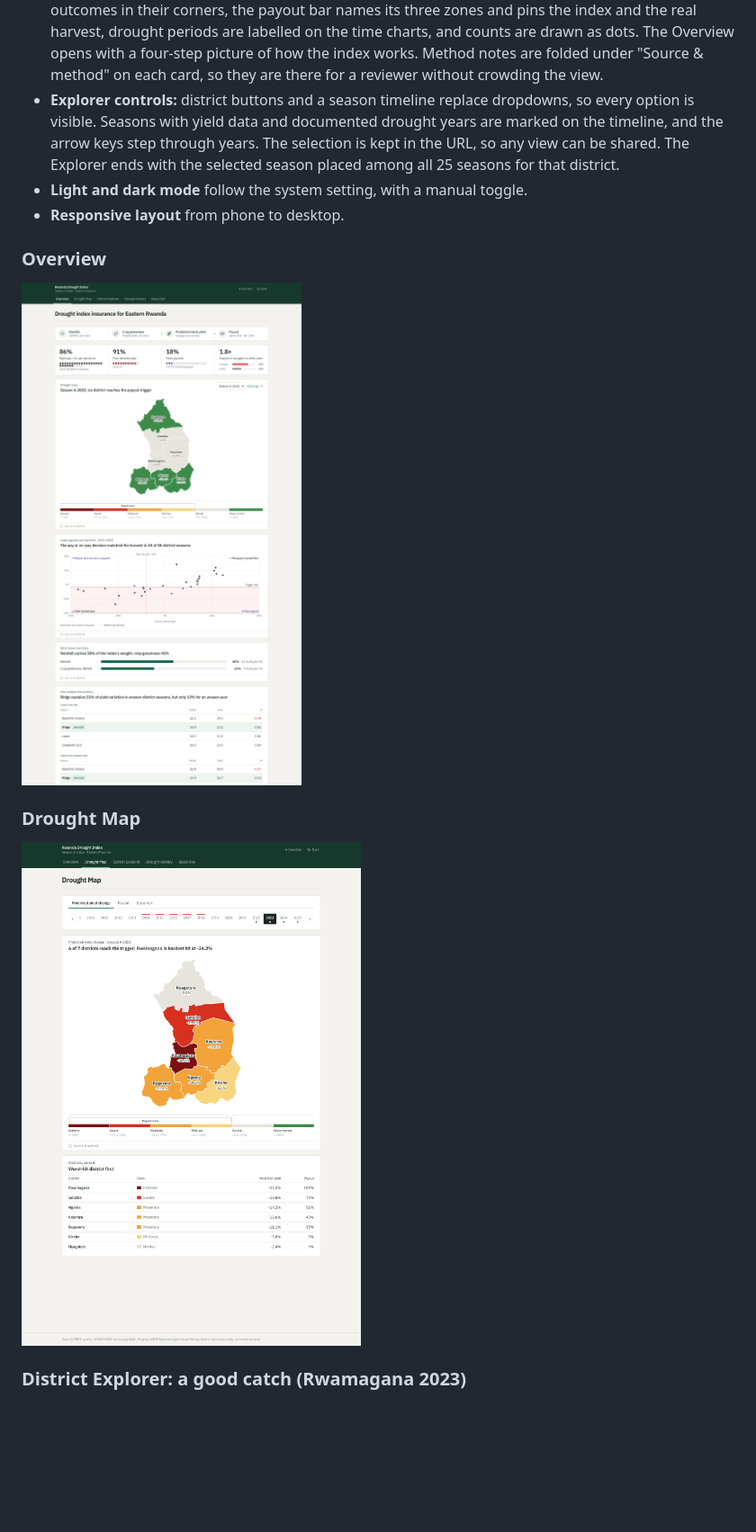
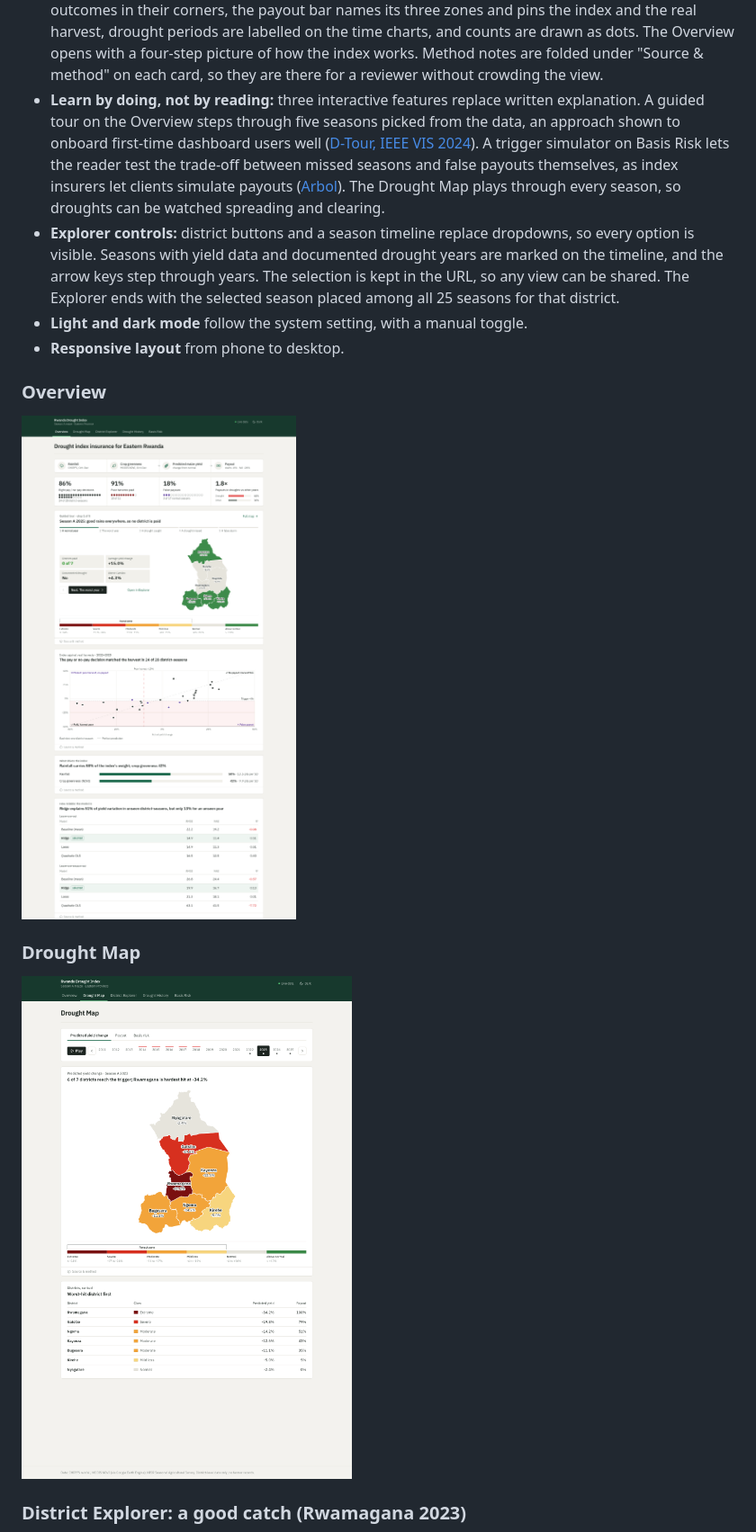
Before and after one commit to JokMaker/parametric-drought-simulator, a Markdown page: README.md, the part around one of its changes. Shown at 90% size. GitHub-like rendering; pictures changed too: docs/screenshots/drought-map.png, docs/screenshots/overview.png; blank space fills up the shorter version.

```diff
--- a/README.md
+++ b/README.md
@@ -157,6 +157,13 @@ cards that stack vertically, each on its own, and charts that each tell a story.
   and counts are drawn as dots. The Overview opens with a four-step picture of how the index works.
   Method notes are folded under "Source & method" on each card, so they are there for a reviewer
   without crowding the view.
+- **Learn by doing, not by reading:** three interactive features replace written explanation.
+  A guided tour on the Overview steps through five seasons picked from the data, an approach shown
+  to onboard first-time dashboard users well ([D-Tour, IEEE VIS 2024](https://jku-vds-lab.at/publications/2025_d-tour/)).
+  A trigger simulator on Basis Risk lets the reader test the trade-off between missed seasons and
+  false payouts themselves, as index insurers let clients simulate payouts
+  ([Arbol](https://www.arbol.io/post/how-parametric-insurance-pricing-works)). The Drought Map
+  plays through every season, so droughts can be watched spreading and clearing.
 - **Explorer controls:** district buttons and a season timeline replace dropdowns, so every option
   is visible. Seasons with yield data and documented drought years are marked on the timeline, and
   the arrow keys step through years. The selection is kept in the URL, so any view can be shared.
```
Also changed, not shown: other parts of README.md (+3 -3 lines), docs/screenshots/basis-risk.png, docs/screenshots/dark-mode.png, 9 other files.
